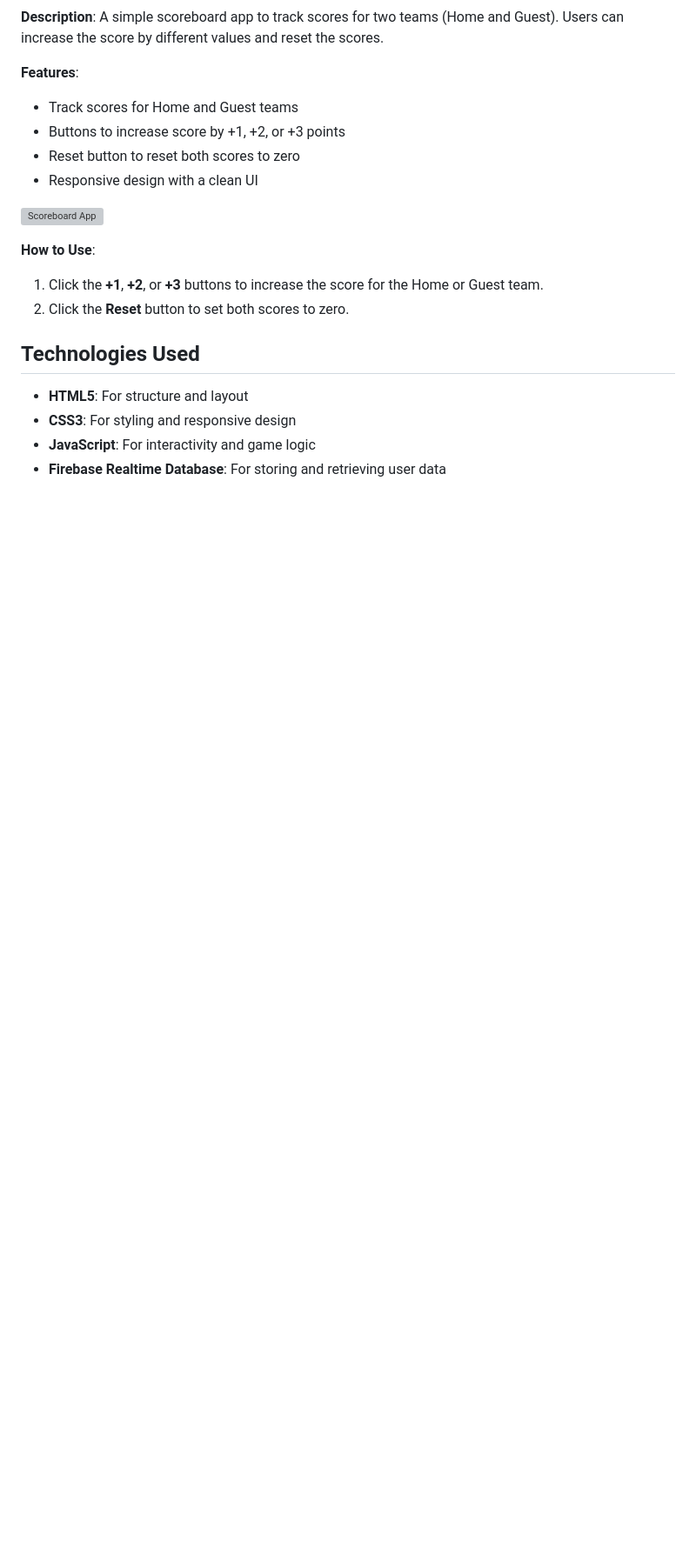
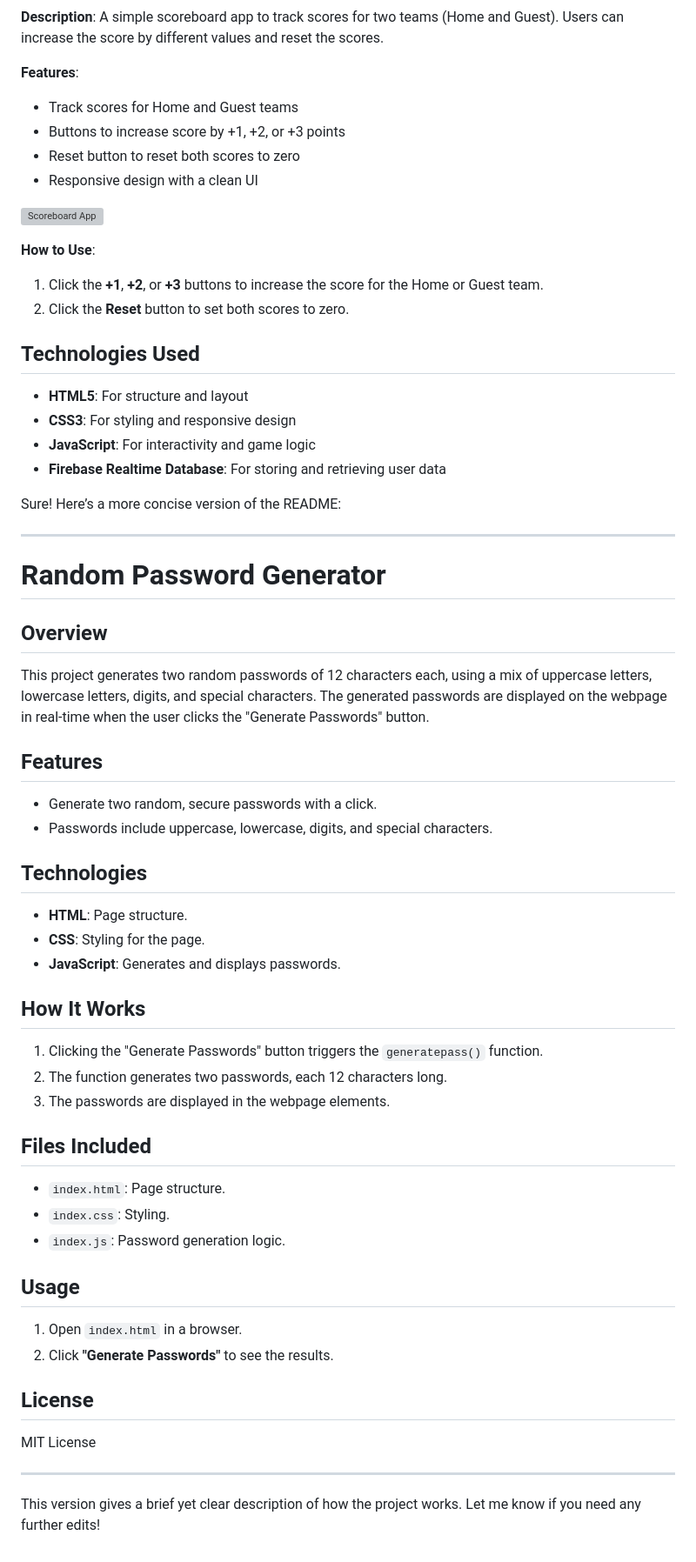
Before and after one commit to lakshu2702/BitSizeFun, a Markdown page: README.md, the part around the change. Shown: that part at 87% size. GitHub-like rendering; blank space fills up the shorter version; grey boxes are pictures that could not be loaded.

```diff
--- a/README.md
+++ b/README.md
@@ -152,3 +152,42 @@ This collection includes various mini-projects, each showcasing different intera
 - **CSS3**: For styling and responsive design
 - **JavaScript**: For interactivity and game logic
 - **Firebase Realtime Database**: For storing and retrieving user data
+
+Sure! Here’s a more concise version of the README:
+
+---
+
+# Random Password Generator
+
+## Overview
+This project generates two random passwords of 12 characters each, using a mix of uppercase letters, lowercase letters, digits, and special characters. The generated passwords are displayed on the webpage in real-time when the user clicks the "Generate Passwords" button.
+
+## Features
+- Generate two random, secure passwords with a click.
+- Passwords include uppercase, lowercase, digits, and special characters.
+
+## Technologies
+- **HTML**: Page structure.
+- **CSS**: Styling for the page.
+- **JavaScript**: Generates and displays passwords.
+
+## How It Works
+1. Clicking the "Generate Passwords" button triggers the `generatepass()` function.
+2. The function generates two passwords, each 12 characters long.
+3. The passwords are displayed in the webpage elements.
+
+## Files Included
+- `index.html`: Page structure.
+- `index.css`: Styling.
+- `index.js`: Password generation logic.
+
+## Usage
+1. Open `index.html` in a browser.
+2. Click **"Generate Passwords"** to see the results.
+
+## License
+MIT License
+
+---
+
+This version gives a brief yet clear description of how the project works. Let me know if you need any further edits!
```
